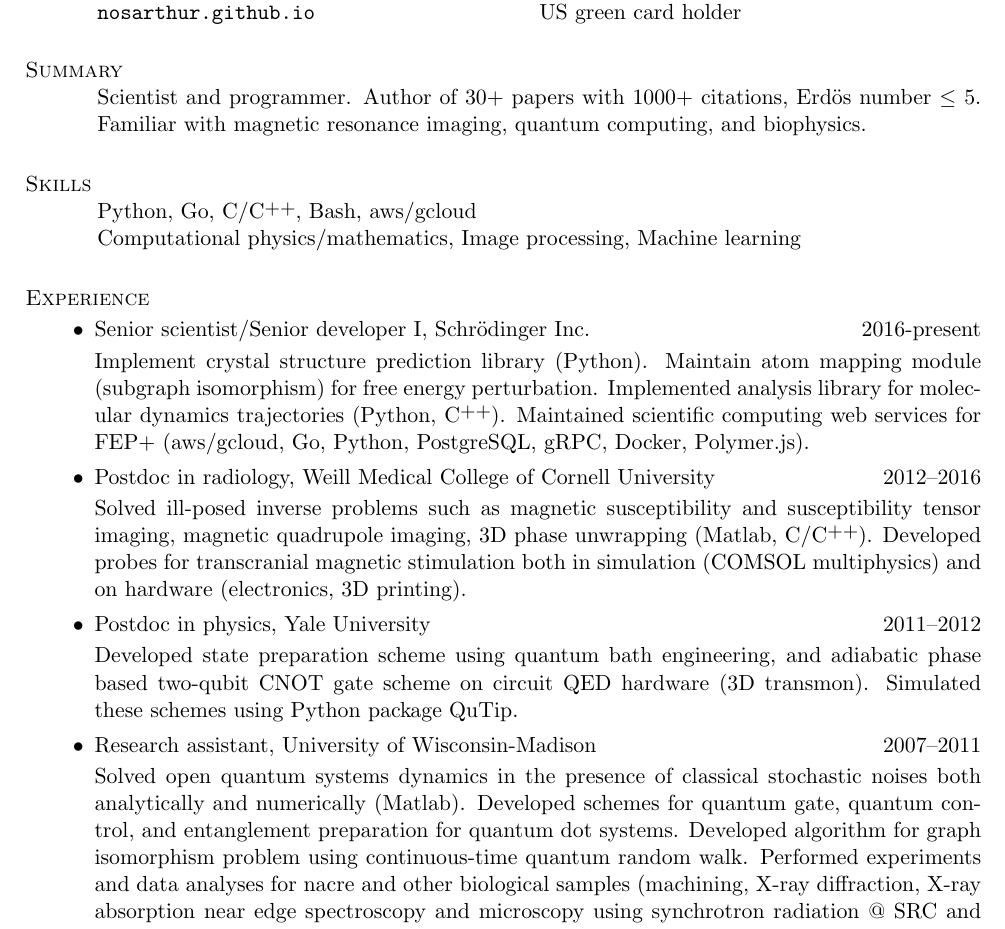
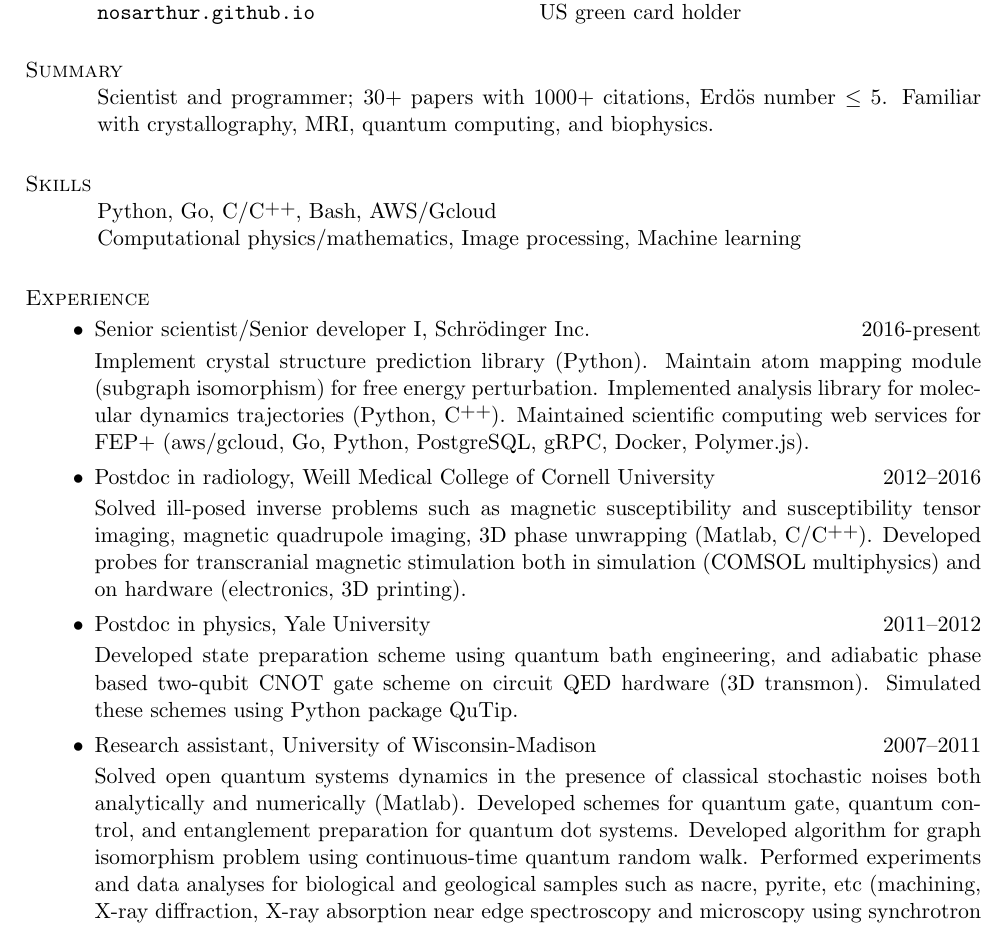
Before and after one commit to nosarthur/CV_resume, a LaTeX CV (base.tex): part of page 1 of 5, cut so that both start at the same text. Compiled offline with pdfLaTeX.

Commit message:
minor updates

```diff
--- a/base.tex
+++ b/base.tex
@@ -45,15 +45,15 @@ pdfsubject={Curriculum Vitae},
 %------------------------------------------------------------------------------
 
 \section{\sc Summary}
-Scientist and programmer.
-Author of 30+ papers with 1000+ citations,
+Scientist and programmer;
+30+ papers with 1000+ citations,
 Erd\"{o}s number $\le$ 5.
-Familiar with magnetic resonance imaging, quantum computing, and biophysics.
+Familiar with crystallography, MRI, quantum computing, and biophysics.
 
 %------------------------------------------------------------------------------
 
 \section{\sc Skills}
-Python, Go, C/\Cplusplus, Bash, aws/gcloud\\
+Python, Go, C/\Cplusplus, Bash, AWS/Gcloud\\
 Computational physics/mathematics, Image processing, Machine learning
 
 %---------------------------------------------------------------------------
@@ -95,7 +95,7 @@ both analytically and numerically (Matlab).
 Developed schemes for quantum gate, quantum control, and entanglement preparation
 for quantum dot systems.
 Developed algorithm for graph isomorphism problem using continuous-time quantum random walk.
-Performed experiments and data analyses for nacre and other biological samples
+Performed experiments and data analyses for biological and geological samples such as nacre, pyrite, etc
 (machining, X-ray diffraction, X-ray absorption near edge spectroscopy and
 microscopy using synchrotron radiation @ SRC and LLNL).
 Implemented GUI program for spectra analysis (KaleidaGraph).
```
Also changed, not shown: DongZHOU_CV.pdf, DongZHOU_resume.pdf, Makefile.
